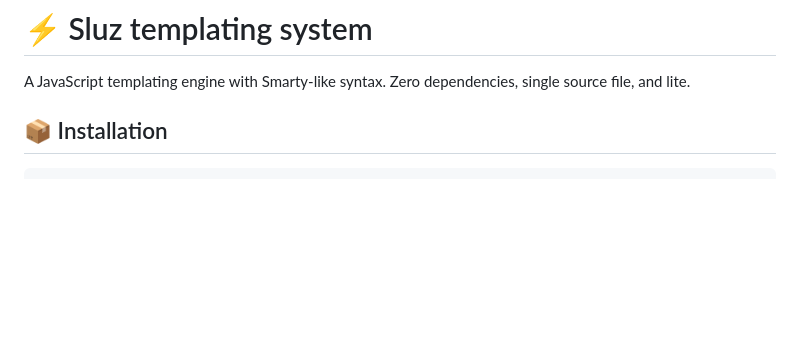
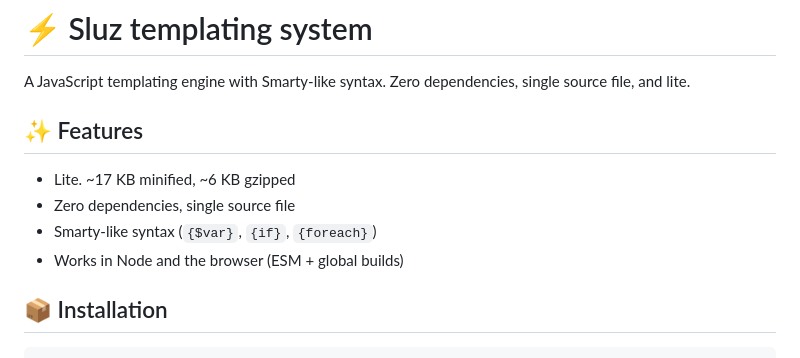
Before and after one commit to scottchiefbaker/js-Template-Sluz, a Markdown page: README.md, the part around the change. Rendered like a GitHub page; blank space fills up the shorter version.

```diff
--- a/README.md
+++ b/README.md
@@ -2,6 +2,13 @@
 
 A JavaScript templating engine with Smarty-like syntax. Zero dependencies,
 single source file, and lite.
+
+## ✨ Features
+
+- Lite. ~17 KB minified, ~6 KB gzipped
+- Zero dependencies, single source file
+- Smarty-like syntax (`{$var}`, `{if}`, `{foreach}`)
+- Works in Node and the browser (ESM + global builds)
 
 ## 📦 Installation
 
```
